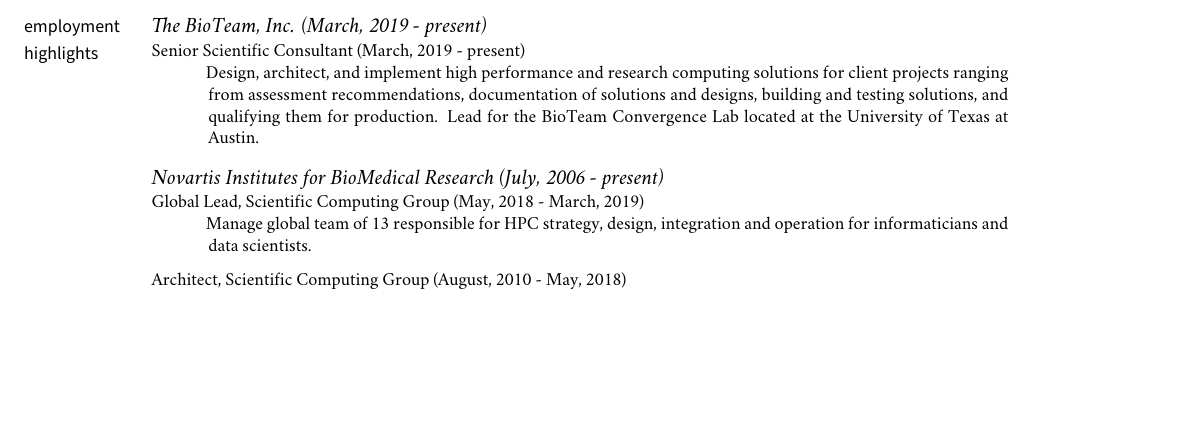
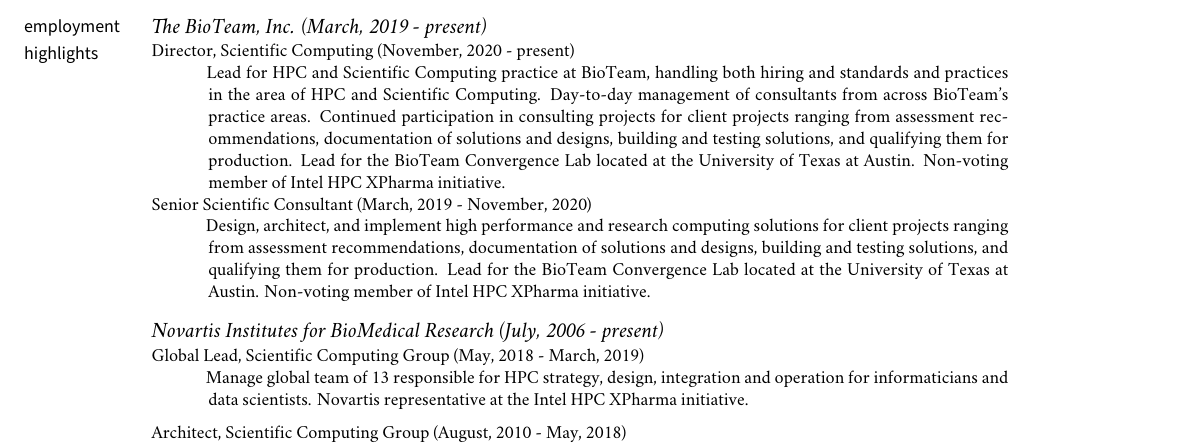
Before and after one commit to steevmi1/resume, a LaTeX CV (resume.tex): part of page 1 of 2, cut so that both start at the same text, the shorter picture padded with empty space. Compiled offline with XeLaTeX; a missing font is replaced by an installed copy or a similar font; a LaTeX package or settings file that is missing is left out.

Commit message:
Update to include latest promotion and job duties.

```diff
--- a/resume.tex
+++ b/resume.tex
@@ -207,9 +207,14 @@
 \medskip
 \noindent\emph{The BioTeam, Inc. (March, 2019 - present) \vspace{0.01in}}
 
-\ind \footnotesize Senior Scientific Consultant (March, 2019 - present)
+\ind \footnotesize Director, Scientific Computing (November, 2020 - present)
 
-\ind \hspace{0.35in} \footnotesize Design, architect, and implement high performance and research computing solutions for client projects ranging from assessment recommendations, documentation of solutions and designs, building and testing solutions, and qualifying them for production. Lead for the BioTeam Convergence Lab located at the University of Texas at Austin.
+\ind \hspace{0.35in} \footnotesize Lead for HPC and Scientific Computing practice at BioTeam, handling both hiring and standards and practices in the area of HPC and Scientific Computing. Day-to-day management of consultants from across BioTeam's practice areas. Continued participation in consulting projects for client projects ranging
+from assessment recommendations, documentation of solutions and designs, building and testing solutions, and qualifying them for production. Lead for the BioTeam Convergence Lab located at the University of Texas at Austin. Non-voting member of Intel HPC XPharma initiative.
+
+\ind \footnotesize Senior Scientific Consultant (March, 2019 - November, 2020)
+
+\ind \hspace{0.35in} \footnotesize Design, architect, and implement high performance and research computing solutions for client projects ranging from assessment recommendations, documentation of solutions and designs, building and testing solutions, and qualifying them for production. Lead for the BioTeam Convergence Lab located at the University of Texas at Austin. Non-voting member of Intel HPC XPharma initiative.
 
 \vspace{-0.075in}
 
@@ -220,7 +225,7 @@
 
 \ind \footnotesize Global Lead, Scientific Computing Group (May, 2018 - March, 2019)
 
-\ind \hspace{0.35in} \footnotesize Manage global team of 13 responsible for HPC strategy, design, integration and operation for informaticians and data scientists.
+\ind \hspace{0.35in} \footnotesize Manage global team of 13 responsible for HPC strategy, design, integration and operation for informaticians and data scientists. Novartis representative at the Intel HPC XPharma initiative.
 
 \medskip
 \ind \footnotesize Architect, Scientific Computing Group (August, 2010 - May, 2018)
```
